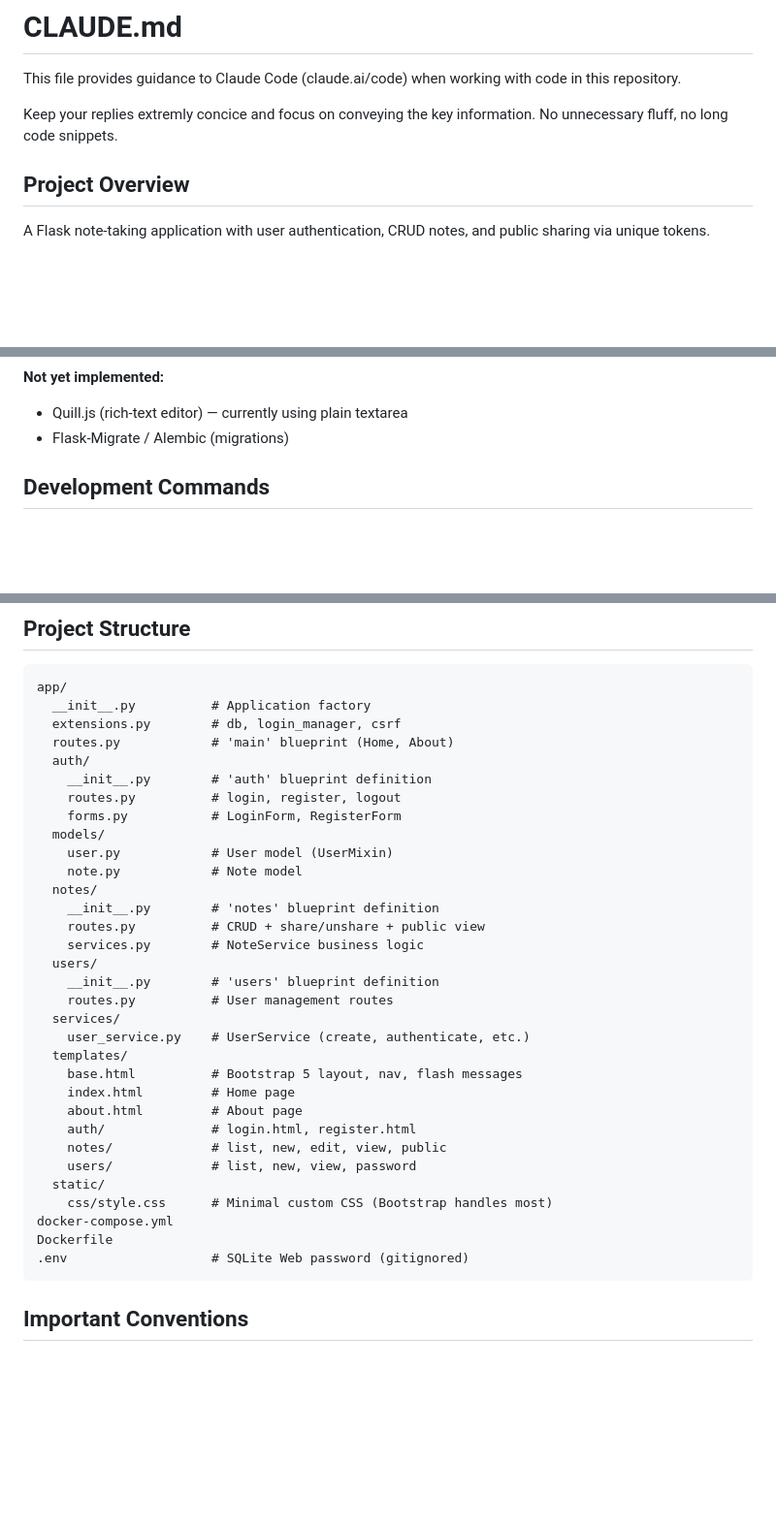
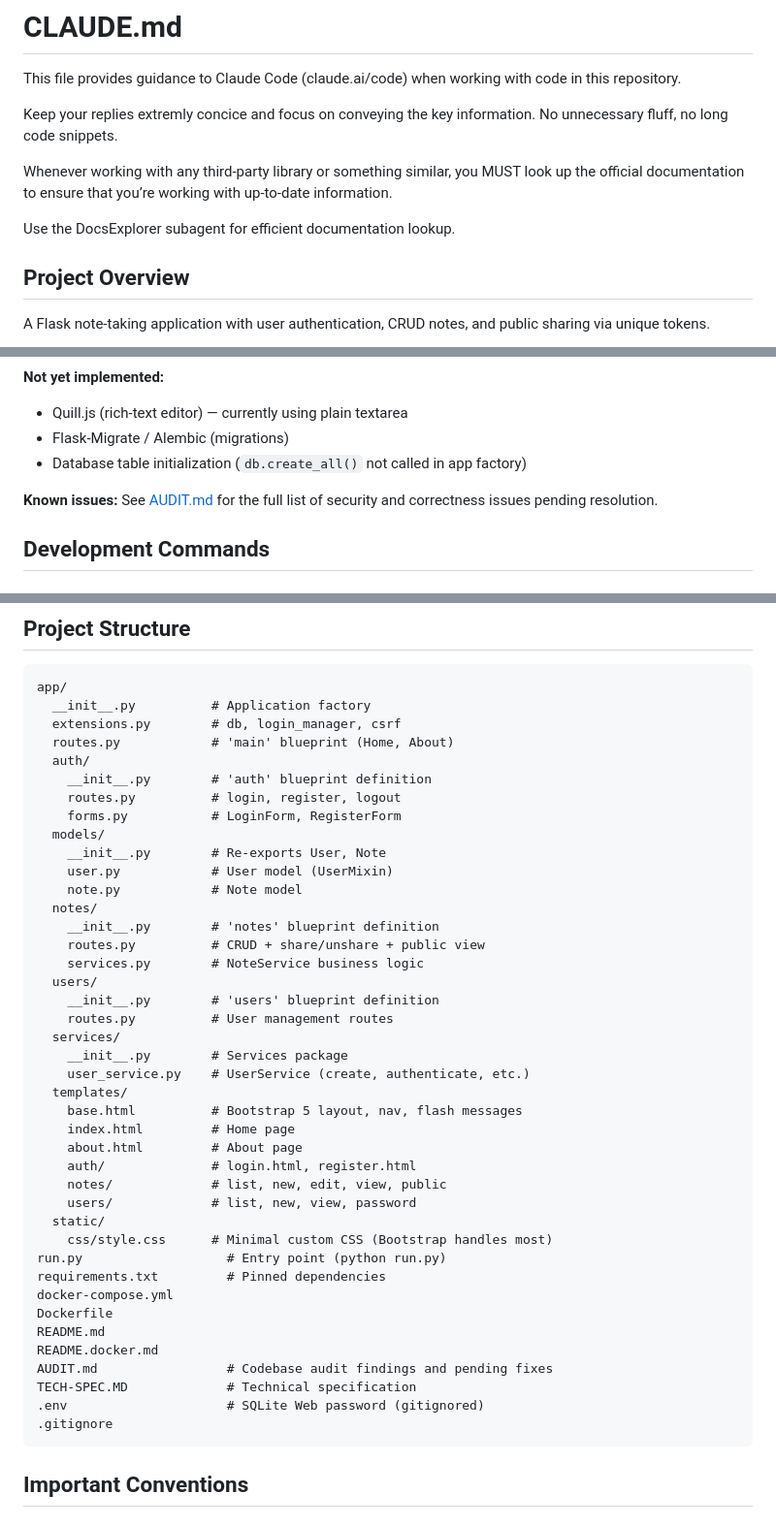
Before and after one commit to saulpark/flask-project, a Markdown page: CLAUDE.md, 3 parts joined by grey strips. Shown at 97% size. GitHub-like rendering; blank space fills up the shorter version.

````diff
--- a/CLAUDE.md
+++ b/CLAUDE.md
@@ -3,6 +3,10 @@
 This file provides guidance to Claude Code (claude.ai/code) when working with code in this repository.
 
 Keep your replies extremly concice and focus on conveying the key information. No unnecessary fluff, no long code snippets.
+
+Whenever working with any third-party library or something similar, you MUST look up the official documentation to ensure that you’re working with up-to-date information.
+
+Use the DocsExplorer subagent for efficient documentation lookup.
 
 ## Project Overview
 
@@ -20,6 +24,9 @@ A Flask note-taking application with user authentication, CRUD notes, and public
 **Not yet implemented:**
 - Quill.js (rich-text editor) — currently using plain textarea
 - Flask-Migrate / Alembic (migrations)
+- Database table initialization (`db.create_all()` not called in app factory)
+
+**Known issues:** See [AUDIT.md](AUDIT.md) for the full list of security and correctness issues pending resolution.
 
 ## Development Commands
 
@@ -89,6 +96,7 @@ app/
     routes.py          # login, register, logout
     forms.py           # LoginForm, RegisterForm
   models/
+    __init__.py        # Re-exports User, Note
     user.py            # User model (UserMixin)
     note.py            # Note model
   notes/
@@ -99,6 +107,7 @@ app/
     __init__.py        # 'users' blueprint definition
     routes.py          # User management routes
   services/
+    __init__.py        # Services package
     user_service.py    # UserService (create, authenticate, etc.)
   templates/
     base.html          # Bootstrap 5 layout, nav, flash messages
@@ -109,9 +118,16 @@ app/
     users/             # list, new, view, password
   static/
     css/style.css      # Minimal custom CSS (Bootstrap handles most)
+run.py                   # Entry point (python run.py)
+requirements.txt         # Pinned dependencies
 docker-compose.yml
 Dockerfile
-.env                   # SQLite Web password (gitignored)
+README.md
+README.docker.md
+AUDIT.md                 # Codebase audit findings and pending fixes
+TECH-SPEC.MD             # Technical specification
+.env                     # SQLite Web password (gitignored)
+.gitignore
 ```
 
 ## Important Conventions
````
Also changed, not shown: other parts of CLAUDE.md (+1 -1 lines), AUDIT.md (added, +142 -0 lines), TECH-SPEC.MD (+5 -5 lines).
